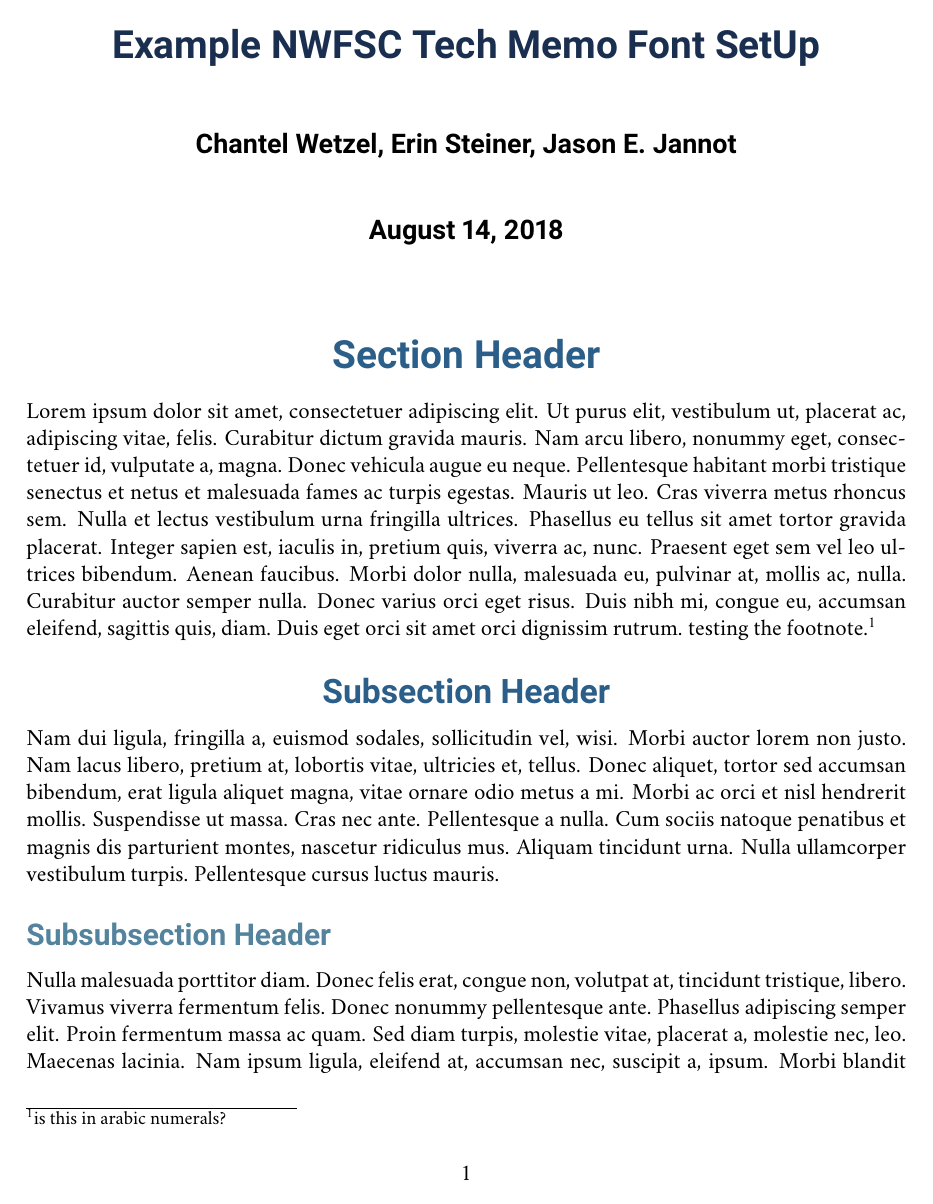
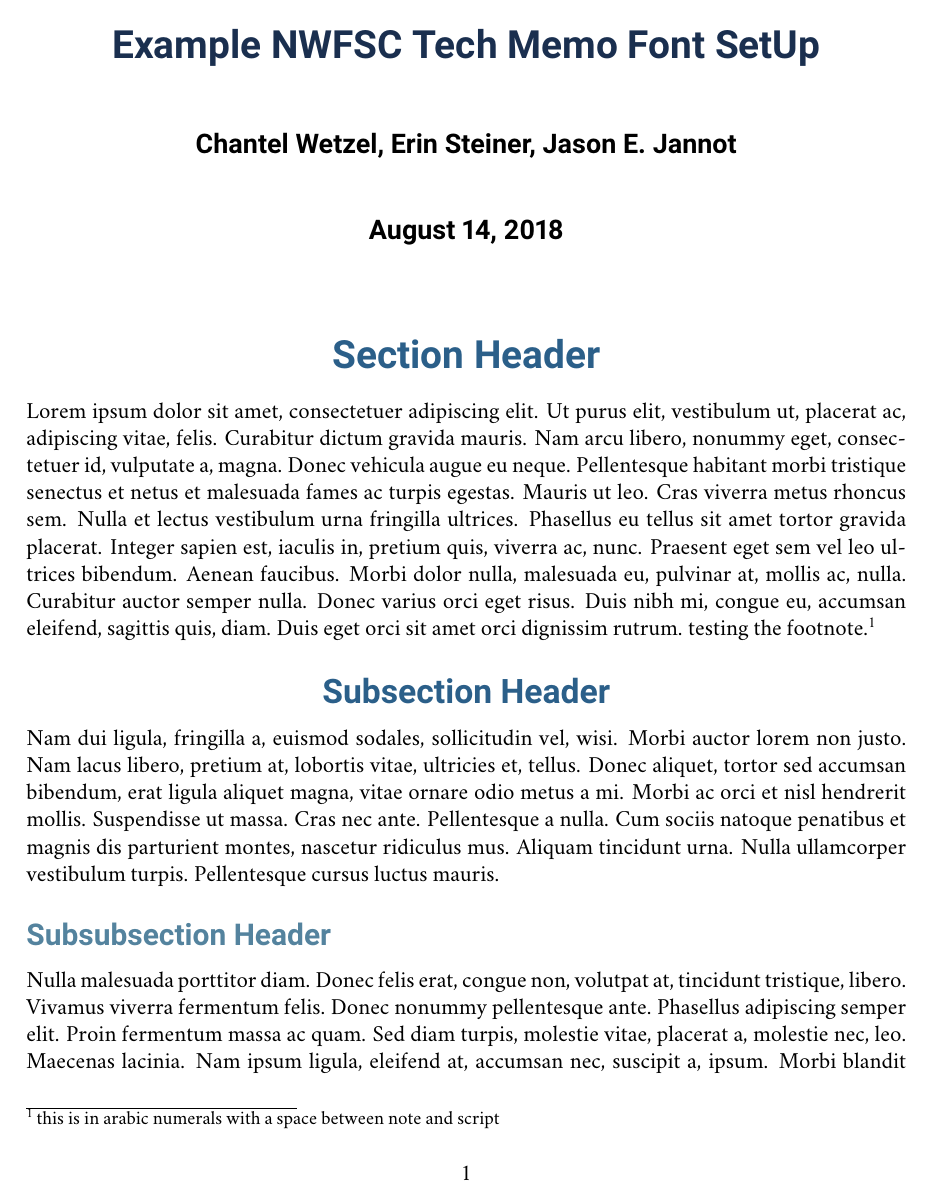
Before and after one commit to taylori/NWFSC-latex-template, a LaTeX problem sheet (NWFSCTechMemoFontSpecsExample.tex): page 1 of 2. Compiled offline with pdfLaTeX.

Commit message:
Paragraph header bold, space between superscript and footnote

```diff
--- a/NWFSCTechMemoFontSpecsExample.tex
+++ b/NWFSCTechMemoFontSpecsExample.tex
@@ -17,7 +17,7 @@
     % Set size and color of subsubsection header AL's H3
   \subsubsectionfont{\hspace{0pt}\nohang\fontsize{16pt}{18pt}\selectfont\roboto\raggedright\textcolor[cmyk]{0.50, 0.05, 0.0, 0.40}}
     % Set size and color of paragraph header AL's H4
-  \paragraphfont{\fontsize{14pt}{16pt}\selectfont\robotocondensed\fontseries{l}\selectfont\textcolor[cmyk]{0.50, 0.05, 0.0, 0.40}}
+  \paragraphfont{\fontsize{14pt}{16pt}\selectfont\robotocondensed\fontseries{bl}\selectfont\textcolor[cmyk]{0.50, 0.05, 0.0, 0.40}}
 
   %ditch section numbers
   \setcounter{secnumdepth}{0}
@@ -30,7 +30,7 @@
 
   % footnote settings
 \renewcommand{\footnoterule}{\rule{2in}{.5pt}}
-\renewcommand{\thefootnote}{\arabic{footnote}}
+\renewcommand{\thefootnote}{\arabic{footnote} }% space added as per Al's request
 
 
   % Create custom font title of document
@@ -56,7 +56,7 @@
 
 \section{Section Header}
 \lipsum[1]
-testing the footnote.\footnote{is this in arabic numerals?}
+testing the footnote.\footnote{this is in arabic numerals with a space between note and script}
 \subsection{Subsection Header}
 \lipsum[2]
 \subsubsection{Subsubsection Header}
```
Also changed, not shown: NWFSCTechMemoFontSpecsExample.tex (10 more changed lines).
